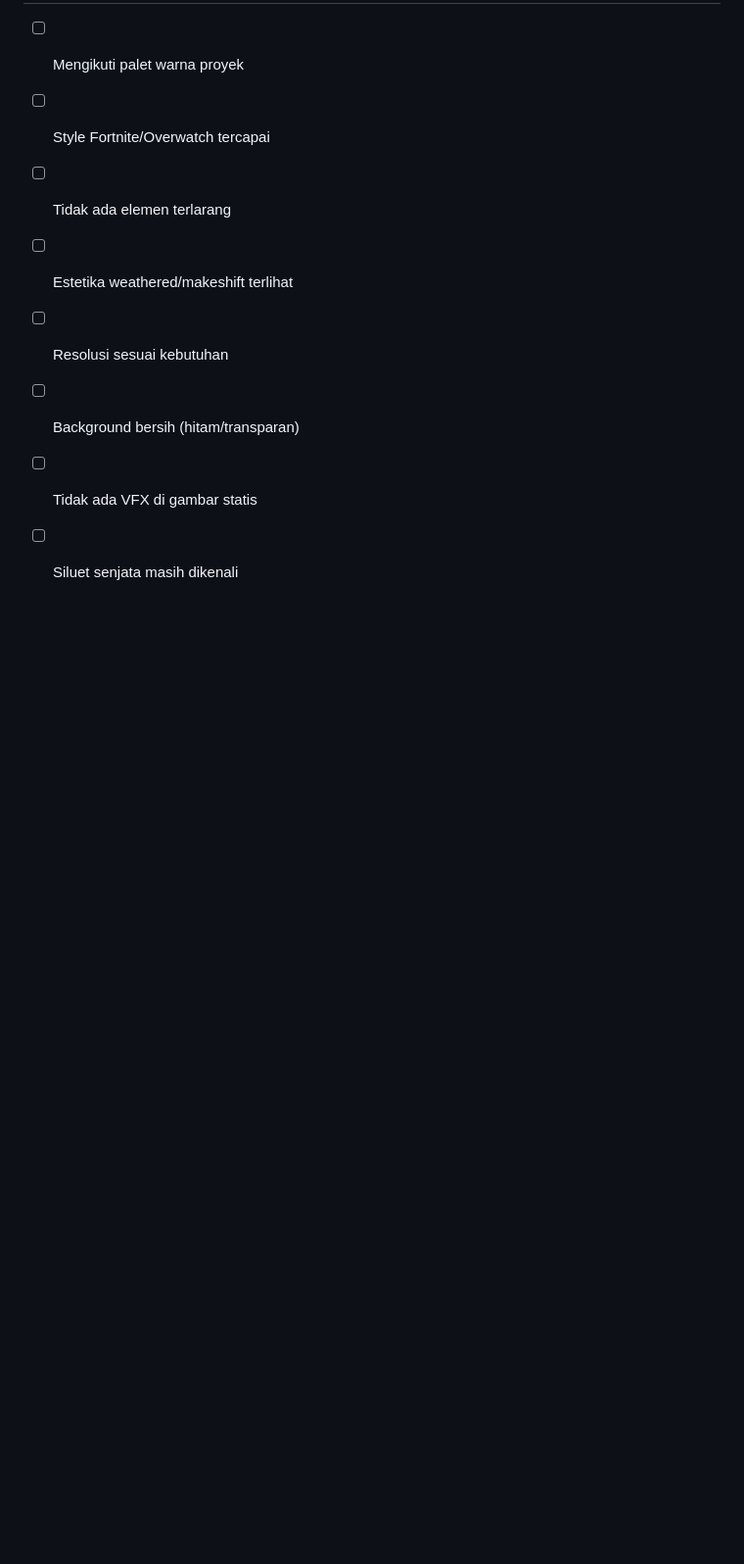
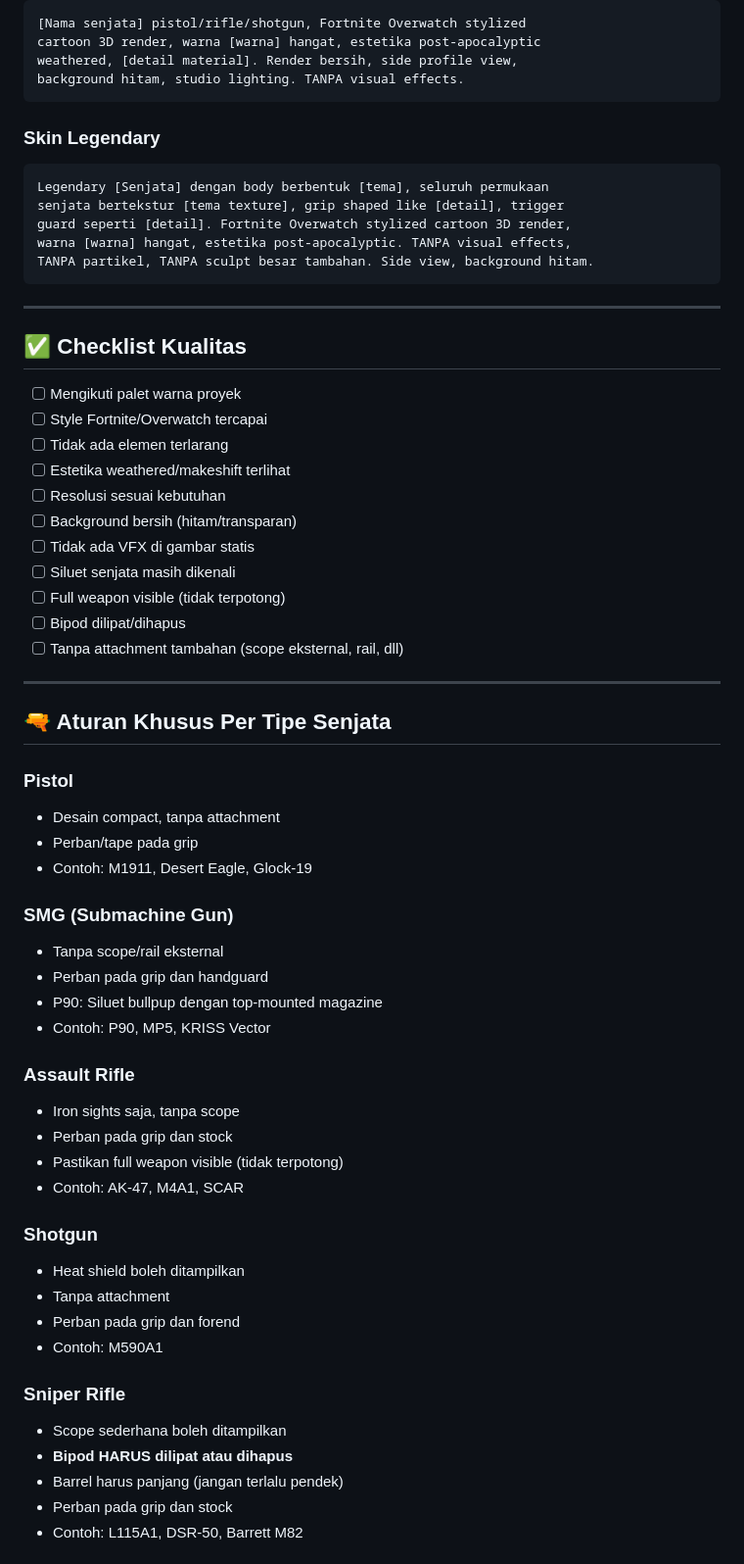
Before and after one commit to gregorone222/Roblox-Game-Project-Zombie, a Markdown page: Dokumentasi Markdown/Workflows/WeaponArtGuide.md, the part around one of its changes. Shown at 98% size. Rendered like a GitHub page; blank space fills up the shorter version.

Commit message:
feat: Add comprehensive weapon art guide detailing art style, specifications, rarity, forbidden elements, and specific rules for various weapon types.

```diff
--- a/Dokumentasi Markdown/Workflows/WeaponArtGuide.md
+++ b/Dokumentasi Markdown/Workflows/WeaponArtGuide.md
@@ -151,3 +151,41 @@ TANPA partikel, TANPA sculpt besar tambahan. Side view, background hitam.
 - [ ] Background bersih (hitam/transparan)
 - [ ] Tidak ada VFX di gambar statis
 - [ ] Siluet senjata masih dikenali
+- [ ] Full weapon visible (tidak terpotong)
+- [ ] Bipod dilipat/dihapus
+- [ ] Tanpa attachment tambahan (scope eksternal, rail, dll)
+
+---
+
+## 🔫 Aturan Khusus Per Tipe Senjata
+
+### Pistol
+- Desain compact, tanpa attachment
+- Perban/tape pada grip
+- Contoh: M1911, Desert Eagle, Glock-19
+
+### SMG (Submachine Gun)
+- Tanpa scope/rail eksternal
+- Perban pada grip dan handguard
+- P90: Siluet bullpup dengan top-mounted magazine
+- Contoh: P90, MP5, KRISS Vector
+
+### Assault Rifle
+- Iron sights saja, tanpa scope
+- Perban pada grip dan stock
+- Pastikan full weapon visible (tidak terpotong)
+- Contoh: AK-47, M4A1, SCAR
+
+### Shotgun
+- Heat shield boleh ditampilkan
+- Tanpa attachment
+- Perban pada grip dan forend
+- Contoh: M590A1
+
+### Sniper Rifle
+- Scope sederhana boleh ditampilkan
+- **Bipod HARUS dilipat atau dihapus**
+- Barrel harus panjang (jangan terlalu pendek)
+- Perban pada grip dan stock
+- Contoh: L115A1, DSR-50, Barrett M82
+
```
Also changed, not shown: other parts of Dokumentasi Markdown/Workflows/WeaponArtGuide.md (+39 -0 lines).
